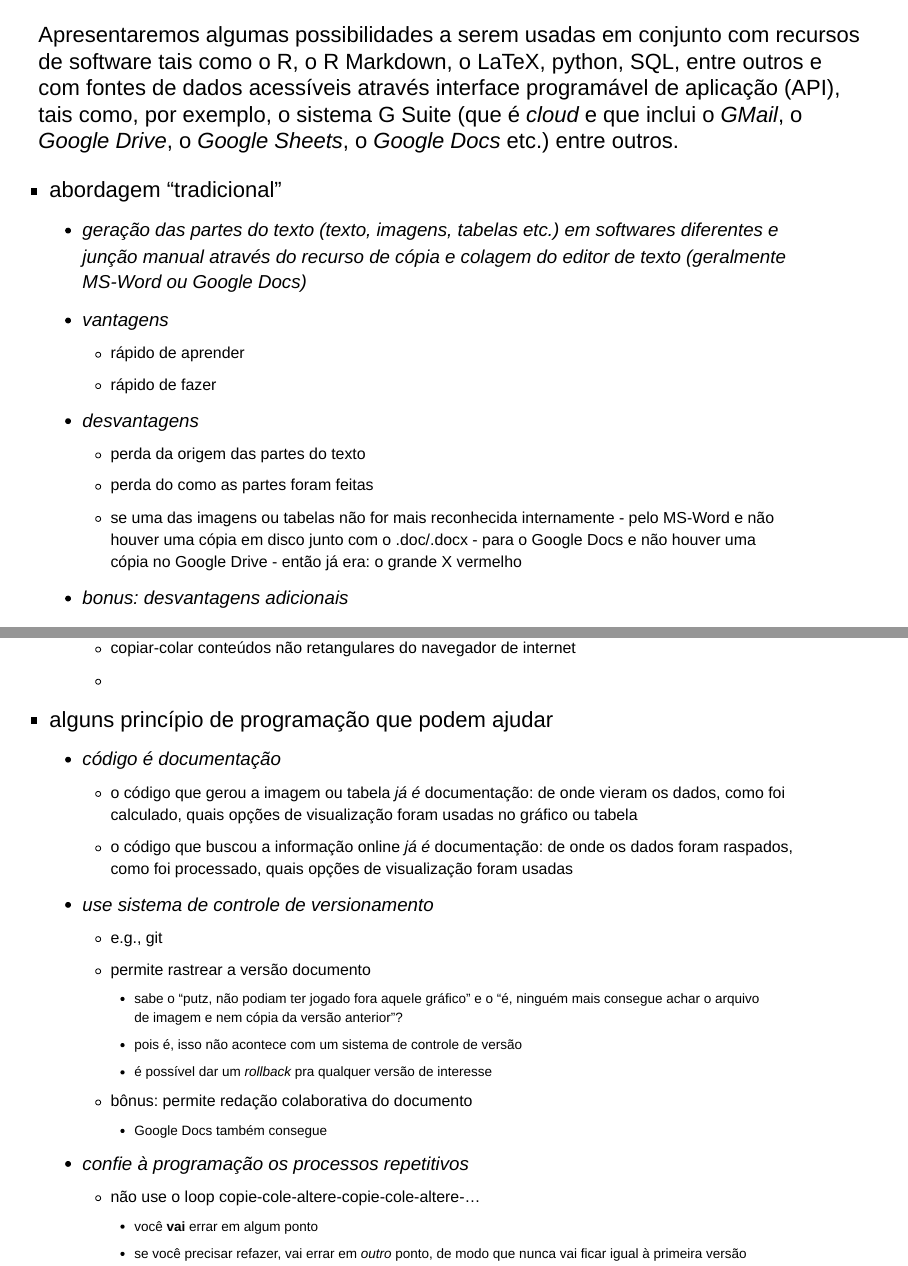
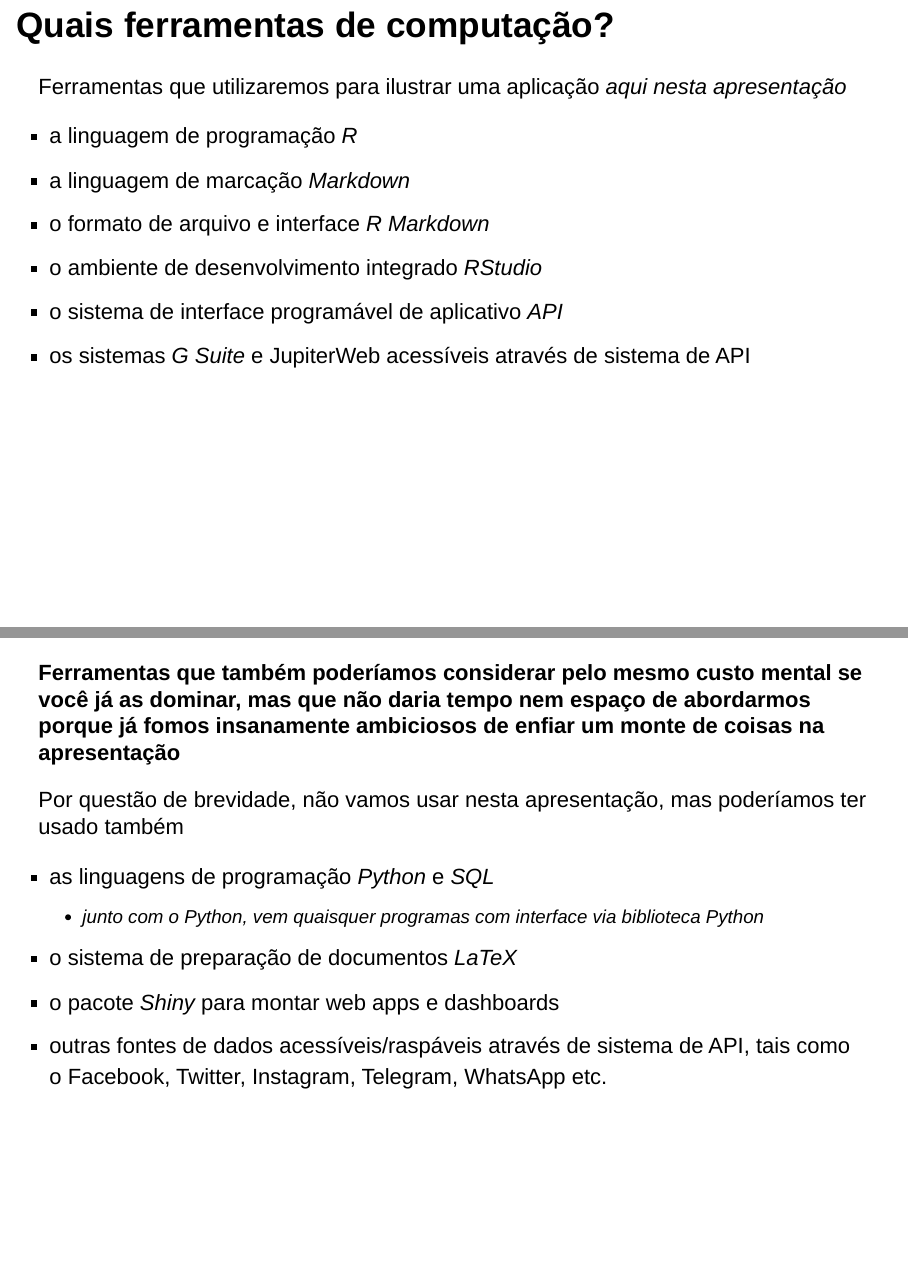
Before and after one commit to albanesere/DoctoReprodutRMarkdown, an R Markdown document (DoctoReprodutRMarkdown.Rmd): pages 2 and 3 of 6 before the commit and pages 7 and 8 of 14 after it, joined at a grey line. Rendered offline with R 4.5, knitr and Pandoc, with nearby package versions; drawn as Slidy slides in place of the format the file asks for.

Commit message:
ampliando o conteúdo; criando estrutura dos slides; agregando o material que estava no resumo submetido

```diff
--- a/DoctoReprodutRMarkdown.Rmd
+++ b/DoctoReprodutRMarkdown.Rmd
@@ -1,4 +1,3 @@
 ---
 title: |
-  Documentos Reprodutíveis em R Markdown como Forma de Autodocumentação do
-  Processo de Redação
+  Documentos Reprodutíveis em R Markdown
@@ -5,3 +5,6 @@
+  como Forma de Autodocumentação do
+  Processo de Produção de Conteúdo
 author: "Marcelo Ventura Freire"
 date: "30/11/2019"
-output: ioslides_presentation
+output:
+  ioslides_presentation:
@@ -14,3 +21,2 @@
 
 
-Apresentaremos algumas possibilidades a serem usadas em conjunto com recursos de software tais como o R, o R Markdown, o LaTeX, python, SQL, entre outros e com fontes de dados acessíveis através interface programável de aplicação (API), tais como, por exemplo, o sistema G Suite (que é *cloud* e que inclui o *GMail*, o *Google Drive*, o *Google Sheets*, o *Google Docs* etc.) entre outros.
@@ -19,18 +35 @@
 
-- abordagem "tradicional"
-    - geração das partes do texto (texto, imagens, tabelas etc.) em softwares
-      diferentes e junção manual através do recurso de cópia e colagem do
-      editor de texto (geralmente MS-Word ou Google Docs)
-    - vantagens
-        - rápido de aprender
-        - rápido de fazer
-    - desvantagens
-        - perda da origem das partes do texto
-        - perda do como as partes foram feitas
-        - se uma das imagens ou tabelas não for mais reconhecida internamente
-              - pelo MS-Word e não houver uma cópia em disco junto com o
-                .doc/.docx
-              - para o Google Docs e não houver uma cópia no Google Drive
-              - então já era: o grande X vermelho
-    - bonus: desvantagens adicionais
-        - copiar-colar conteúdos não retangulares do navegador de internet
@@ -38,2 +50,23 @@
+## Quais ferramentas de computação?
+
+Ferramentas que utilizaremos para ilustrar uma aplicação *aqui nesta apresentação*
+
+- a linguagem de programação *R*
+- a linguagem de marcação *Markdown*
+- o formato de arquivo e interface *R Markdown*
+- o ambiente de desenvolvimento integrado *RStudio*
+- o sistema de interface programável de aplicativo *API*
+- os sistemas *G Suite* e JupiterWeb acessíveis através de sistema de API
 
 
+----
+
+**Ferramentas que também poderíamos considerar pelo mesmo custo mental se você já as dominar, mas que não daria tempo nem espaço de abordarmos porque já fomos insanamente ambiciosos de enfiar um monte de coisas na apresentação**
+
+Por questão de brevidade, não vamos usar nesta apresentação, mas poderíamos ter usado também
+
+- as linguagens de programação *Python* e *SQL*
+    - junto com o *Python*, vem quaisquer programas com interface via biblioteca *Python*
+- o sistema de preparação de documentos *LaTeX*
+- o pacote *Shiny* para montar web apps e dashboards
+- outras fontes de dados acessíveis/raspáveis através de sistema de API, tais como o Facebook, Twitter, Instagram, Telegram, WhatsApp etc.
```
Also changed, not shown: DoctoReprodutRMarkdown.Rmd (57 more changed lines).
